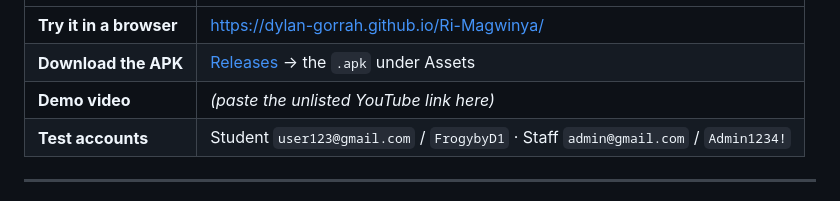
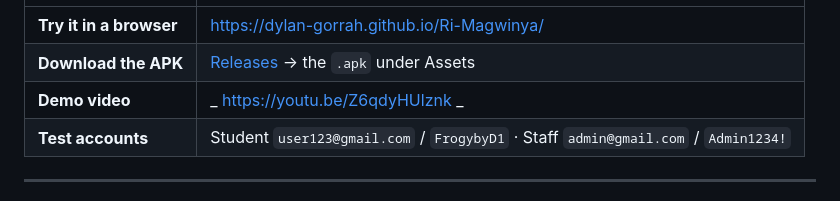
Before and after one commit to Dylan-Gorrah/Ri-Magwinya, a Markdown page: README.md, the part around the change. Drawn GitHub-style.

Commit message:
Update demo video link in README

```diff
--- a/README.md
+++ b/README.md
@@ -13,7 +13,7 @@ Built for **OPSC6312 Part 2** by **Dylan Gorrah (ST10398445)**.
 |---|---|
 | **Try it in a browser** | https://dylan-gorrah.github.io/Ri-Magwinya/ |
 | **Download the APK** | [Releases](https://github.com/Dylan-Gorrah/Ri-Magwinya/releases) → the `.apk` under Assets |
-| **Demo video** | _(paste the unlisted YouTube link here)_ |
+| **Demo video** | _ https://youtu.be/Z6qdyHUlznk _ |
 | **Test accounts** | Student `user123@gmail.com` / `FrogybyD1` · Staff `admin@gmail.com` / `Admin1234!` |
 
 ---
```
